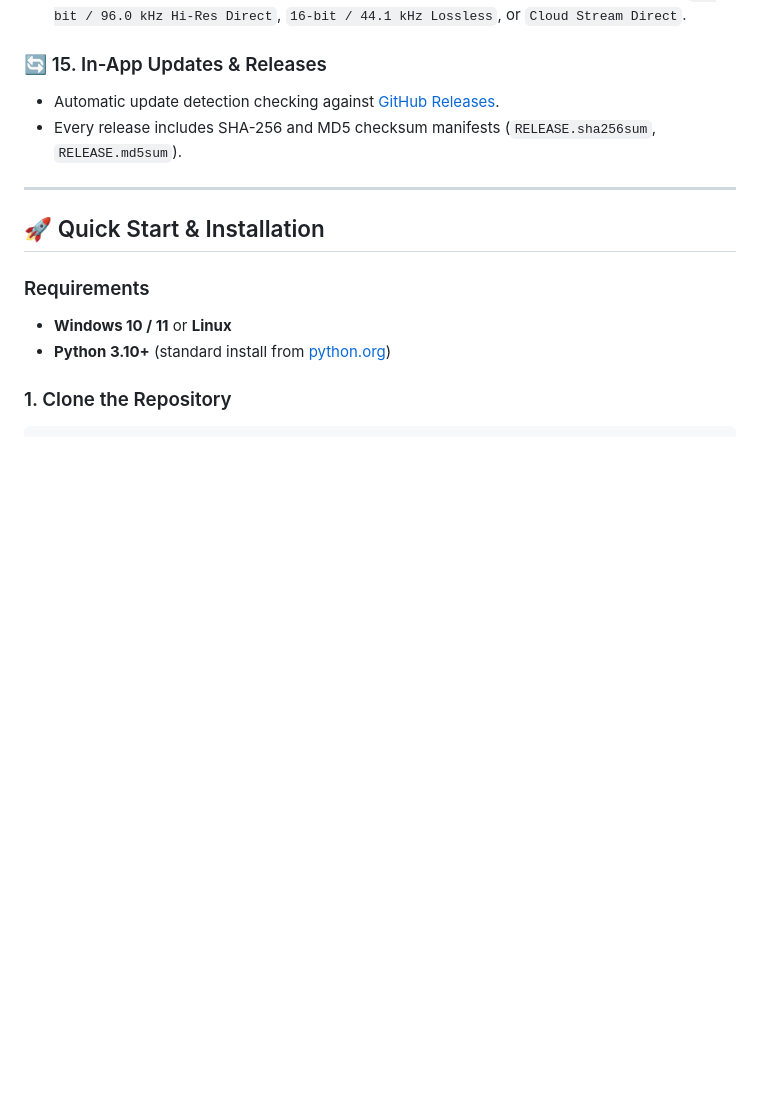
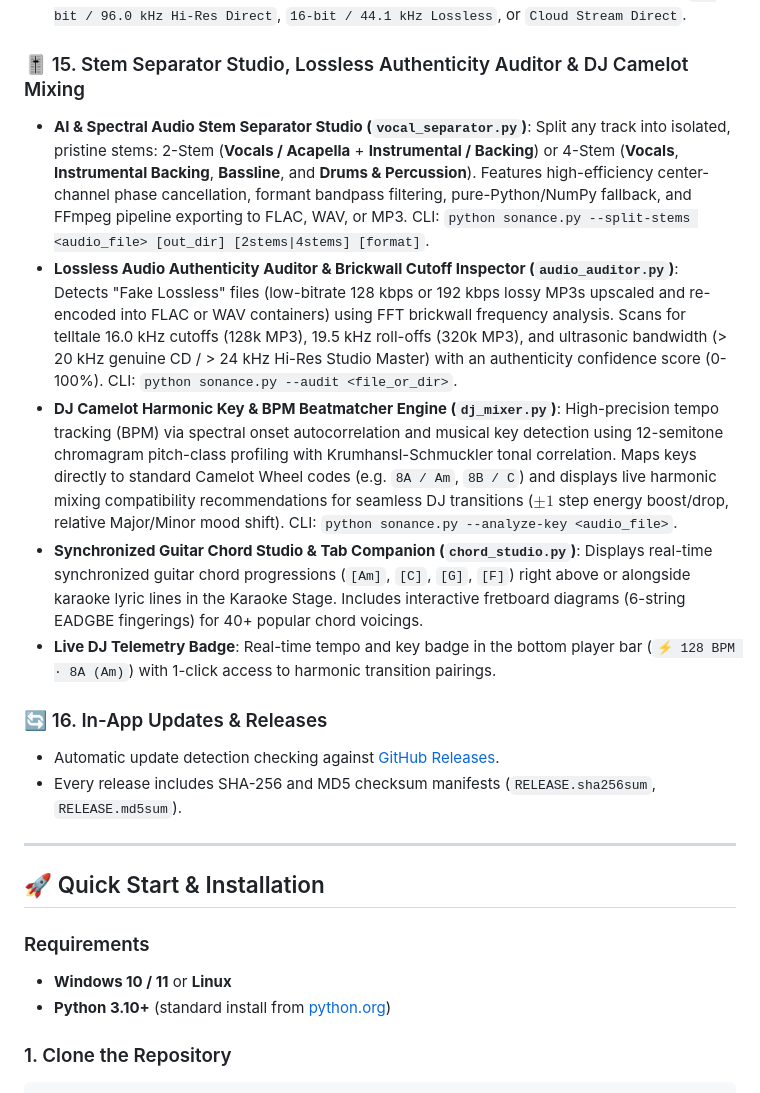
Before and after one commit to Sandeep2062/Sonance, a Markdown page: README.md, the part around the change. Rendered like a GitHub page; blank space fills up the shorter version.

Commit message:
docs: Document Phase 14 Stem Separator, Authenticity Auditor, and DJ Mixer in README

```diff
--- a/README.md
+++ b/README.md
@@ -132,7 +132,14 @@ Sonance brings together three distinct open-source powerhouses:
 - **Universal Multi-Format Playlist Converter (`playlist_converter.py`)**: Bidirectional playlist converter supporting `.m3u`, `.m3u8`, `.pls`, `.wpl` (Windows Media), `.xspf` (VLC/XML), and Spotify public playlist URL importing into local manifests or download queues. CLI: `python sonance.py --convert-playlist <input_file_or_url> [output_format] [output_file]`.
 - **Bit-Perfect DAC Stream Telemetry**: Live bottom bar telemetry displaying DAC resolution: `24-bit / 96.0 kHz Hi-Res Direct`, `16-bit / 44.1 kHz Lossless`, or `Cloud Stream Direct`.
 
-### 🔄 15. In-App Updates & Releases
+### 🎚️ 15. Stem Separator Studio, Lossless Authenticity Auditor & DJ Camelot Mixing
+- **AI & Spectral Audio Stem Separator Studio (`vocal_separator.py`)**: Split any track into isolated, pristine stems: 2-Stem (**Vocals / Acapella** + **Instrumental / Backing**) or 4-Stem (**Vocals**, **Instrumental Backing**, **Bassline**, and **Drums & Percussion**). Features high-efficiency center-channel phase cancellation, formant bandpass filtering, pure-Python/NumPy fallback, and FFmpeg pipeline exporting to FLAC, WAV, or MP3. CLI: `python sonance.py --split-stems <audio_file> [out_dir] [2stems|4stems] [format]`.
+- **Lossless Audio Authenticity Auditor & Brickwall Cutoff Inspector (`audio_auditor.py`)**: Detects "Fake Lossless" files (low-bitrate 128 kbps or 192 kbps lossy MP3s upscaled and re-encoded into FLAC or WAV containers) using FFT brickwall frequency analysis. Scans for telltale 16.0 kHz cutoffs (128k MP3), 19.5 kHz roll-offs (320k MP3), and ultrasonic bandwidth (> 20 kHz genuine CD / > 24 kHz Hi-Res Studio Master) with an authenticity confidence score (0-100%). CLI: `python sonance.py --audit <file_or_dir>`.
+- **DJ Camelot Harmonic Key & BPM Beatmatcher Engine (`dj_mixer.py`)**: High-precision tempo tracking (BPM) via spectral onset autocorrelation and musical key detection using 12-semitone chromagram pitch-class profiling with Krumhansl-Schmuckler tonal correlation. Maps keys directly to standard Camelot Wheel codes (e.g. `8A / Am`, `8B / C`) and displays live harmonic mixing compatibility recommendations for seamless DJ transitions ($\pm 1$ step energy boost/drop, relative Major/Minor mood shift). CLI: `python sonance.py --analyze-key <audio_file>`.
+- **Synchronized Guitar Chord Studio & Tab Companion (`chord_studio.py`)**: Displays real-time synchronized guitar chord progressions (`[Am]`, `[C]`, `[G]`, `[F]`) right above or alongside karaoke lyric lines in the Karaoke Stage. Includes interactive fretboard diagrams (6-string EADGBE fingerings) for 40+ popular chord voicings.
+- **Live DJ Telemetry Badge**: Real-time tempo and key badge in the bottom player bar (`⚡ 128 BPM · 8A (Am)`) with 1-click access to harmonic transition pairings.
+
+### 🔄 16. In-App Updates & Releases
 - Automatic update detection checking against [GitHub Releases](https://github.com/Sandeep2062/Sonance/releases).
 - Every release includes SHA-256 and MD5 checksum manifests (`RELEASE.sha256sum`, `RELEASE.md5sum`).
 
```
